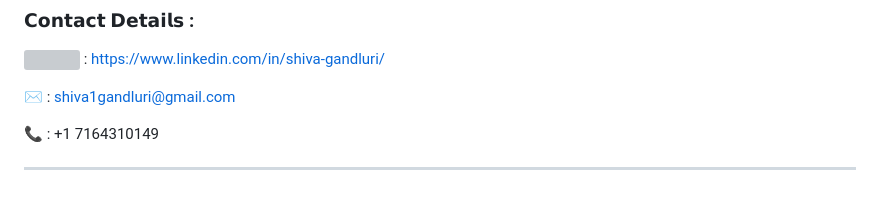
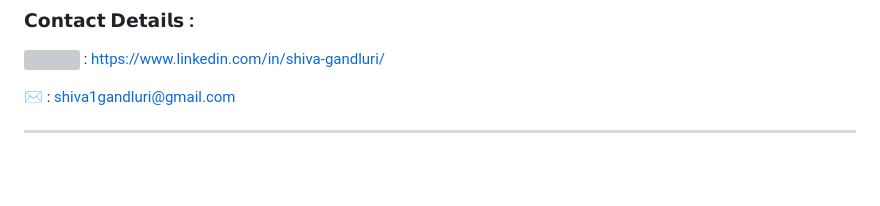
Before and after one commit to shiva-gandluri/shiva-gandluri, a Markdown page: README.md, the part around the change. Drawn GitHub-style; blank space fills up the shorter version; grey boxes are pictures that could not be loaded.

Commit message:
Removed phone number README.md

```diff
--- a/README.md
+++ b/README.md
@@ -36,8 +36,6 @@ I've worked on 6 machine learning projects based on Classification, Regression,
 
 ✉ : shiva1gandluri@gmail.com
 
-📞 : +1 7164310149
-
 --------------------------------------------------
 
 <!---
```
